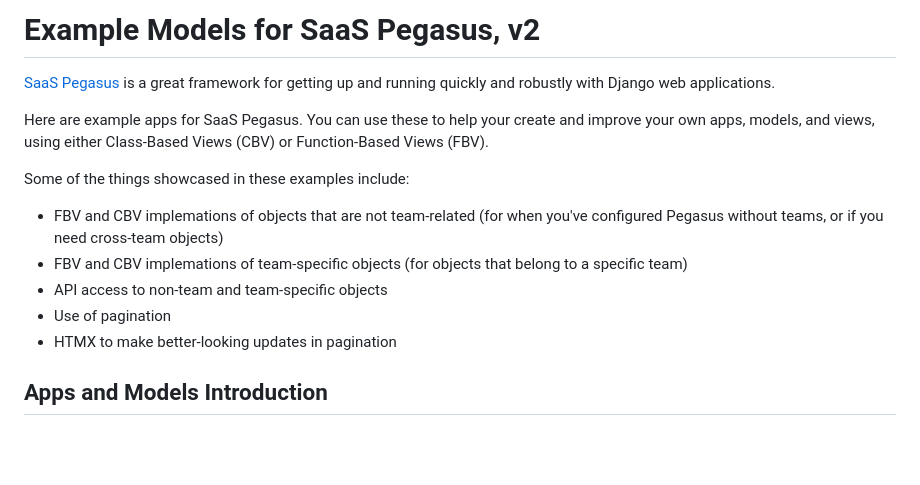
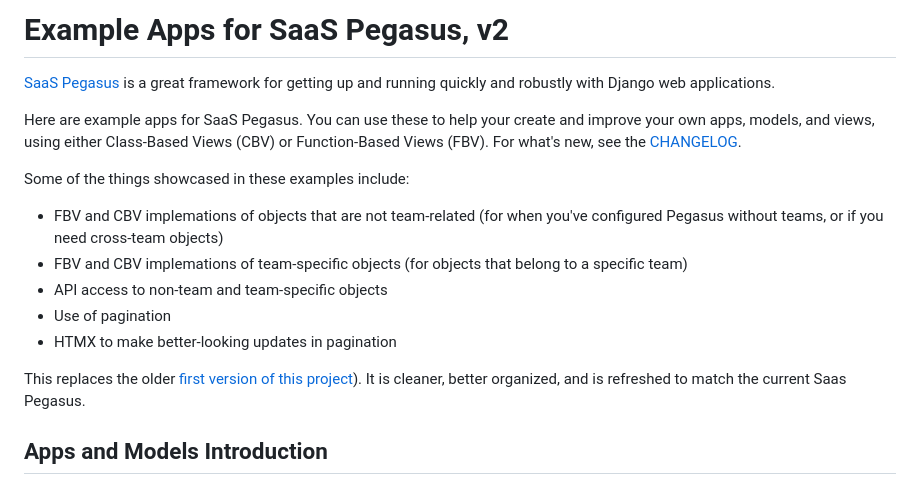
Before and after one commit to pcherna/pegasus-example-apps-v2, a Markdown page: README.md, the part around one of its changes. GitHub-like rendering; blank space fills up the shorter version.

```diff
--- a/README.md
+++ b/README.md
@@ -1,8 +1,8 @@
-# Example Models for SaaS Pegasus, v2
+# Example Apps for SaaS Pegasus, v2
 
 [SaaS Pegasus](https://saaspegasus.com) is a great framework for getting up and running quickly and robustly with Django web applications.
 
-Here are example apps for SaaS Pegasus. You can use these to help your create and improve your own apps, models, and views, using either Class-Based Views (CBV) or Function-Based Views (FBV).
+Here are example apps for SaaS Pegasus. You can use these to help your create and improve your own apps, models, and views, using either Class-Based Views (CBV) or Function-Based Views (FBV). For what's new, see the [CHANGELOG](CHANGELOG.md).
 
 Some of the things showcased in these examples include:
 
@@ -11,6 +11,8 @@ Some of the things showcased in these examples include:
 * API access to non-team and team-specific objects
 * Use of pagination
 * HTMX to make better-looking updates in pagination
+
+This replaces the older [first version of this project](https://github.com/pcherna/pegasus-example-apps)). It is cleaner, better organized, and is refreshed to match the current Saas Pegasus.
 
 ## Apps and Models Introduction
 
```
Also changed, not shown: other parts of README.md (+52 -2 lines), CHANGELOG.md (added, +8 -0 lines).
